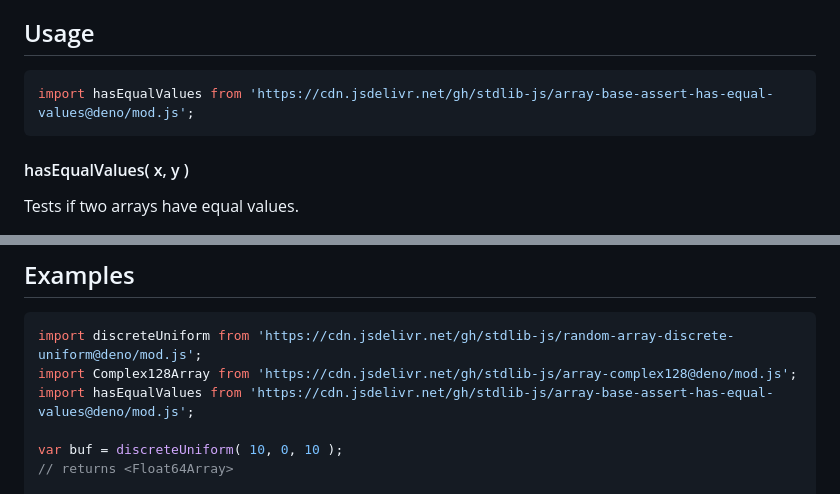
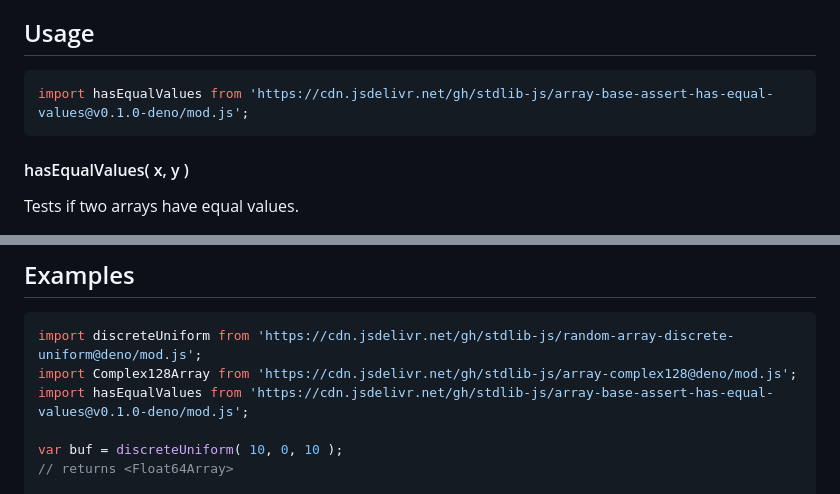
Before and after one commit to stdlib-js/array-base-assert-has-equal-values, a Markdown page: README.md, 2 parts joined by grey strips. Drawn GitHub-style.

Commit message:
Update README.md for Deno bundle v0.1.0

````diff
--- a/README.md
+++ b/README.md
@@ -52,7 +52,7 @@ limitations under the License.
 ## Usage
 
 ```javascript
-import hasEqualValues from 'https://cdn.jsdelivr.net/gh/stdlib-js/array-base-assert-has-equal-values@deno/mod.js';
+import hasEqualValues from 'https://cdn.jsdelivr.net/gh/stdlib-js/array-base-assert-has-equal-values@v0.1.0-deno/mod.js';
 ```
 
 #### hasEqualValues( x, y )
@@ -96,7 +96,7 @@ var bool = hasEqualValues( x, y );
 ```javascript
 import discreteUniform from 'https://cdn.jsdelivr.net/gh/stdlib-js/random-array-discrete-uniform@deno/mod.js';
 import Complex128Array from 'https://cdn.jsdelivr.net/gh/stdlib-js/array-complex128@deno/mod.js';
-import hasEqualValues from 'https://cdn.jsdelivr.net/gh/stdlib-js/array-base-assert-has-equal-values@deno/mod.js';
+import hasEqualValues from 'https://cdn.jsdelivr.net/gh/stdlib-js/array-base-assert-has-equal-values@v0.1.0-deno/mod.js';
 
 var buf = discreteUniform( 10, 0, 10 );
 // returns <Float64Array>
````
